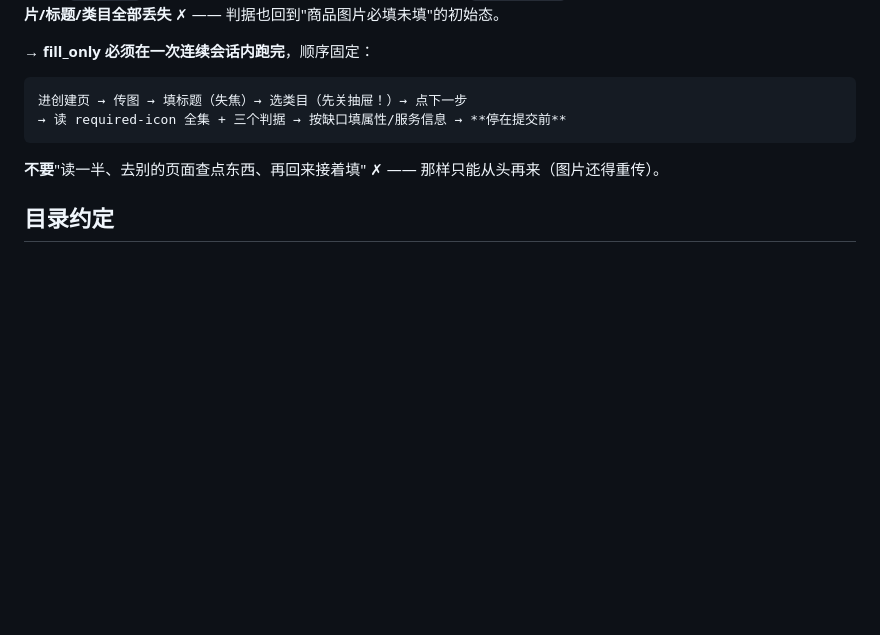
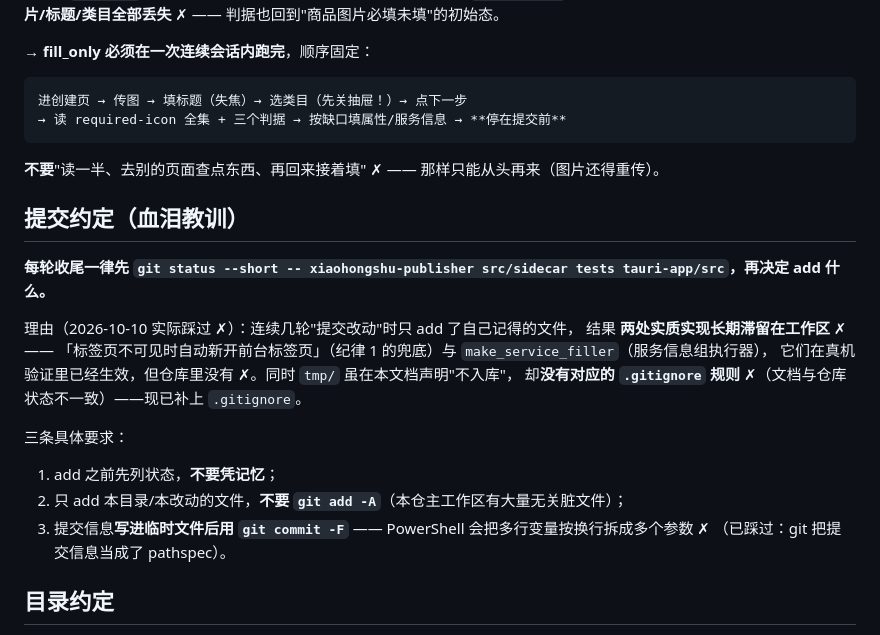
Before and after one commit to CHEN126110/douyin-auto-uploader-, a Markdown page: xiaohongshu-publisher/AGENTS.md, the part around the change. GitHub-like rendering; blank space fills up the shorter version.

Commit message:
小红书千帆：约定新增「提交约定」（先 git status 再 add；信息走文件）
- 记录实际教训：连续几轮凭记忆 add，导致两处已在真机生效的实现长期滞留工作区
  （可见性兜底、make_service_filler）；tmp/ 声明不入库却缺 .gitignore 规则
- 三条要求：add 前先列状态、不要 git add -A、提交信息写文件后用 git commit -F

```diff
--- a/xiaohongshu-publisher/AGENTS.md
+++ b/xiaohongshu-publisher/AGENTS.md
@@ -82,6 +82,22 @@
 
 **不要**"读一半、去别的页面查点东西、再回来接着填" ✗ —— 那样只能从头再来（图片还得重传）。
 
+## 提交约定（血泪教训）
+
+**每轮收尾一律先 `git status --short -- xiaohongshu-publisher src/sidecar tests tauri-app/src`，再决定 add 什么。**
+
+理由（2026-10-10 实际踩过 ✗）：连续几轮"提交改动"时只 add 了自己记得的文件，
+结果 **两处实质实现长期滞留在工作区** ✗——
+「标签页不可见时自动新开前台标签页」（纪律 1 的兜底）与 `make_service_filler`（服务信息组执行器），
+它们在真机验证里已经生效，但仓库里没有 ✗。同时 `tmp/` 虽在本文档声明"不入库"，
+却**没有对应的 `.gitignore` 规则** ✗（文档与仓库状态不一致）——现已补上 `.gitignore`。
+
+三条具体要求：
+1. add 之前先列状态，**不要凭记忆**；
+2. 只 add 本目录/本改动的文件，**不要 `git add -A`**（本仓主工作区有大量无关脏文件）；
+3. 提交信息**写进临时文件后用 `git commit -F`** —— PowerShell 会把多行变量按换行拆成多个参数 ✗
+   （已踩过：git 把提交信息当成了 pathspec）。
+
 ## 目录约定
 
 - `tmp/`：探针脚本（gitignore），命名 `probe-*.py` / `<动作>.py`，每个脚本顶部写清"只读/写入"与跑法。
```
